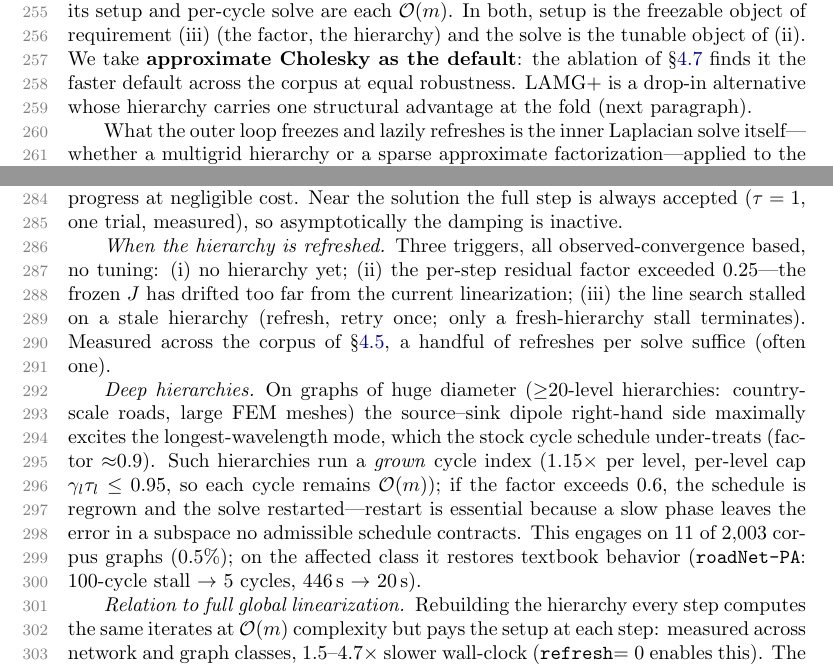
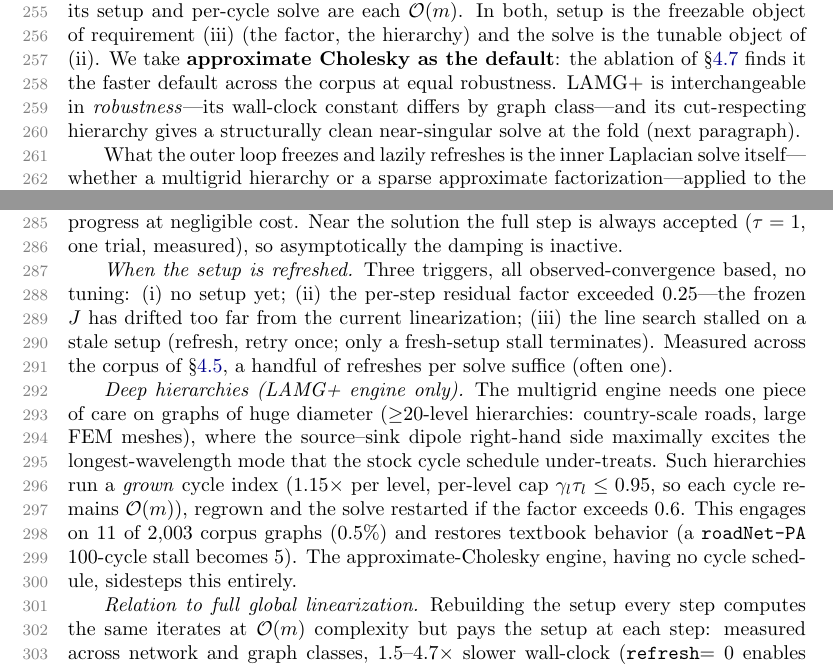
Before and after one commit to orenlivne/nlf, a LaTeX paper (doc/nlf_sisc.tex): two parts of pages 7 and 8 of 26, joined at a grey line, cut so that both start at the same text. Compiled offline with pdfLaTeX.

Commit message:
Review fixes: reproducible ablation table, honest LAMG+ framing, compile-clean refs
Three-reviewer pass (integrity / claims-vs-data / SISC referee):
- tab:innerswap rebuilt from the released corpus CSV (was an older run that
  flipped the winner on 3elt/p2p/as-caida); now reproducible and better aligned
  (approxChol wins meshes/FEM, LAMG+ wins poorly-separable + structural).
- 82/18 -> 81/19 split (matches CSV 81.26/18.74).
- "fully interchangeable" -> "interchangeable in robustness; constant differs by
  class" (intro, §3.1); "LAMG+ preferred at the fold" downgraded to a qualitative
  clean-near-singular-solve claim (approxChol often faster even there, per tab:innerfold).
- Removed leftover "LAMG+ as inner kernel" (§1.3); §3 hierarchy->setup neutralized;
  scoped the deep-hierarchy detail to the LAMG+ engine, dropped its wall-clock aside.
- Fixed dangling \ref{sec:dctest} and \cite{brandt1977}->brandt-fas (DC-OPF);
  abstract code URL dnlf->nlf. Qualified un-accelerated Frank-Wolfe; max-flow caveat.
- 0 undefined refs; 26 pages.

Co-Authored-By: Claude Sonnet 4.6 <noreply@anthropic.com>

```diff
--- a/doc/nlf_sisc.tex
+++ b/doc/nlf_sisc.tex
@@ -343,8 +343,9 @@ operator) and \textbf{solves} by a fractional V-cycle with min-residual recombin
 per-cycle solve are each $\Om$. In both, setup is the freezable object of requirement (iii) (the
 factor, the hierarchy) and the solve is the tunable object of (ii). We take \textbf{approximate
 Cholesky as the default}: the ablation of \S\ref{sec:ablation} finds it the faster default across the
-corpus at equal robustness. LAMG+ is a drop-in alternative whose hierarchy carries one structural
-advantage at the fold (next paragraph).
+corpus at equal robustness. LAMG+ is interchangeable in \emph{robustness}---its wall-clock constant
+differs by graph class---and its cut-respecting hierarchy gives a structurally clean near-singular
+solve at the fold (next paragraph).
 
 What the outer loop freezes and lazily refreshes is the inner Laplacian solve itself---whether a
 multigrid hierarchy or a sparse approximate factorization---applied to the nonlinear residual; the
@@ -400,23 +401,22 @@ halving and accepting the first non-increasing residual guarantees monotone prog
 cost. Near the solution the full step is always accepted ($\tau=1$, one trial, measured), so
 asymptotically the damping is inactive.
 
-\paragraph{When the hierarchy is refreshed} Three triggers, all observed-convergence based, no
-tuning: (i) no hierarchy yet; (ii) the per-step residual factor exceeded $0.25$---the frozen $J$ has
-drifted too far from the current linearization; (iii) the line search stalled on a stale hierarchy
-(refresh, retry once; only a fresh-hierarchy stall terminates). Measured across the corpus of
+\paragraph{When the setup is refreshed} Three triggers, all observed-convergence based, no
+tuning: (i) no setup yet; (ii) the per-step residual factor exceeded $0.25$---the frozen $J$ has
+drifted too far from the current linearization; (iii) the line search stalled on a stale setup
+(refresh, retry once; only a fresh-setup stall terminates). Measured across the corpus of
 \S\ref{sec:corpus}, a handful of refreshes per solve suffice (often one).
 
-\paragraph{Deep hierarchies} On graphs of huge diameter (${\ge}20$-level hierarchies: country-scale
-roads, large FEM meshes) the source--sink dipole right-hand side maximally excites the
-longest-wavelength mode, which the stock cycle schedule under-treats (factor ${\approx}0.9$). Such
-hierarchies run a \emph{grown} cycle index ($1.15\times$ per level, per-level cap $\gamma_l\tau_l\le0.95$,
-so each cycle remains $\Om$); if the factor exceeds $0.6$, the schedule is regrown and the solve
-restarted---restart is essential because a slow phase leaves the error in a subspace no admissible
-schedule contracts. This engages on $11$ of $2{,}003$ corpus graphs ($0.5\%$); on the affected class
-it restores textbook behavior (\texttt{roadNet-PA}: $100$-cycle stall $\to$ $5$ cycles, $446$\,s $\to$
-$20$\,s).
+\paragraph{Deep hierarchies (LAMG+ engine only)} The multigrid engine needs one piece of care on
+graphs of huge diameter (${\ge}20$-level hierarchies: country-scale roads, large FEM meshes), where the
+source--sink dipole right-hand side maximally excites the longest-wavelength mode that the stock cycle
+schedule under-treats. Such hierarchies run a \emph{grown} cycle index ($1.15\times$ per level,
+per-level cap $\gamma_l\tau_l\le0.95$, so each cycle remains $\Om$), regrown and the solve restarted if
+the factor exceeds $0.6$. This engages on $11$ of $2{,}003$ corpus graphs ($0.5\%$) and restores
+textbook behavior (a \texttt{roadNet-PA} $100$-cycle stall becomes $5$). The approximate-Cholesky
+engine, having no cycle schedule, sidesteps this entirely.
 
-\paragraph{Relation to full global linearization} Rebuilding the hierarchy every step computes the
+\paragraph{Relation to full global linearization} Rebuilding the setup every step computes the
 same iterates at $\Om$ complexity but pays the setup at each step: measured across network and graph
 classes, $1.5$--$4.7\times$ slower wall-clock (\texttt{refresh}$=0$ enables this). The one-shot FAS
 alternative is examined and sealed in \S\ref{sec:fasfail}.
```
Also changed, not shown: doc/nlf_sisc.pdf, doc/nlf_sisc.tex (46 more changed lines).
